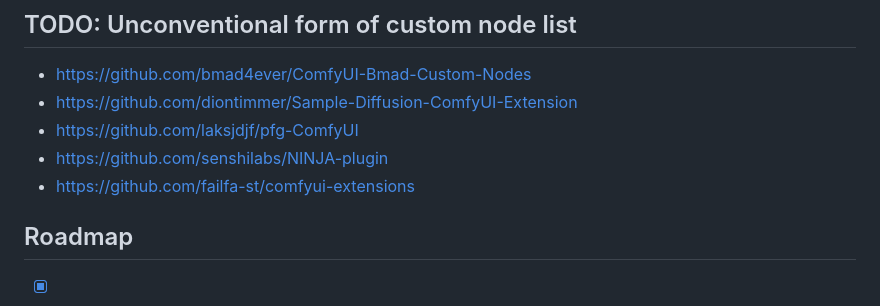
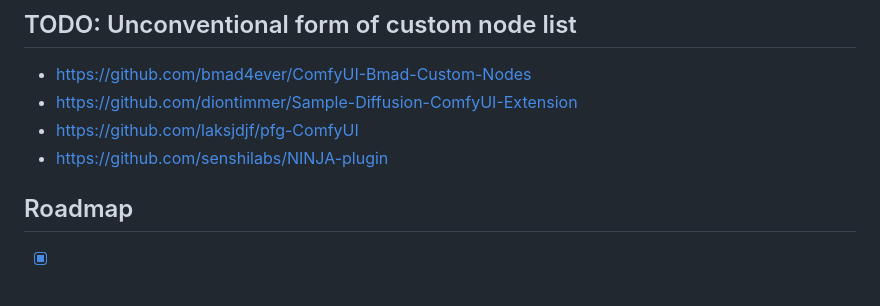
Before and after one commit to ltdrdata/ComfyUI-Manager, a Markdown page: README.md, the part around the change. Rendered like a GitHub page.

```diff
--- a/README.md
+++ b/README.md
@@ -165,7 +165,6 @@ NODE_CLASS_MAPPINGS.update({
 * https://github.com/diontimmer/Sample-Diffusion-ComfyUI-Extension
 * https://github.com/laksjdjf/pfg-ComfyUI
 * https://github.com/senshilabs/NINJA-plugin
-* https://github.com/failfa-st/comfyui-extensions
 
 
 ## Roadmap
```
